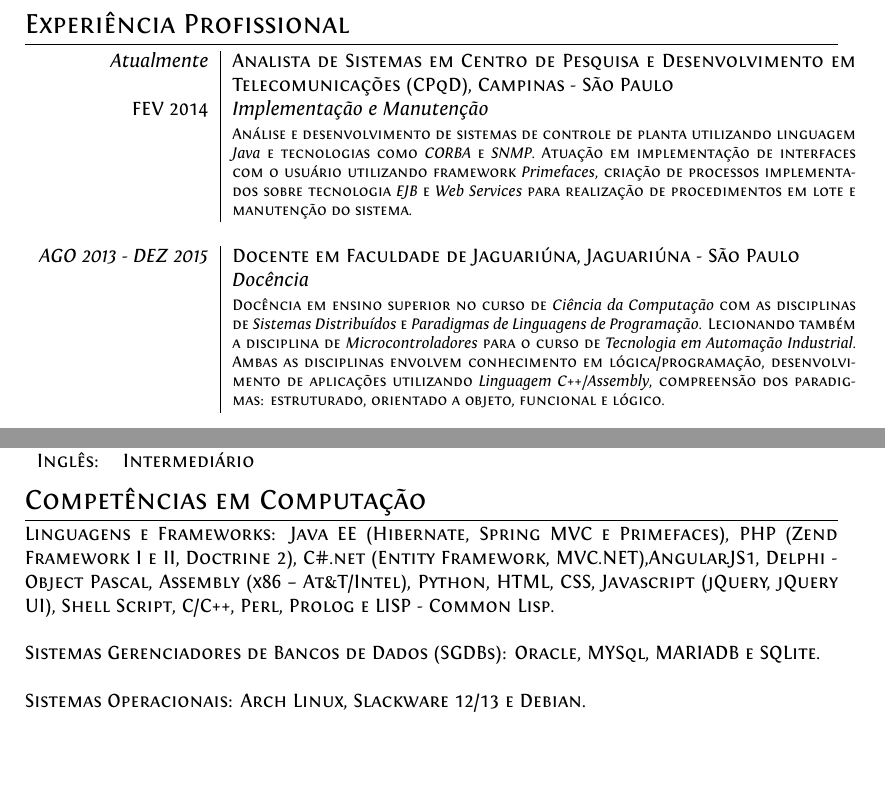
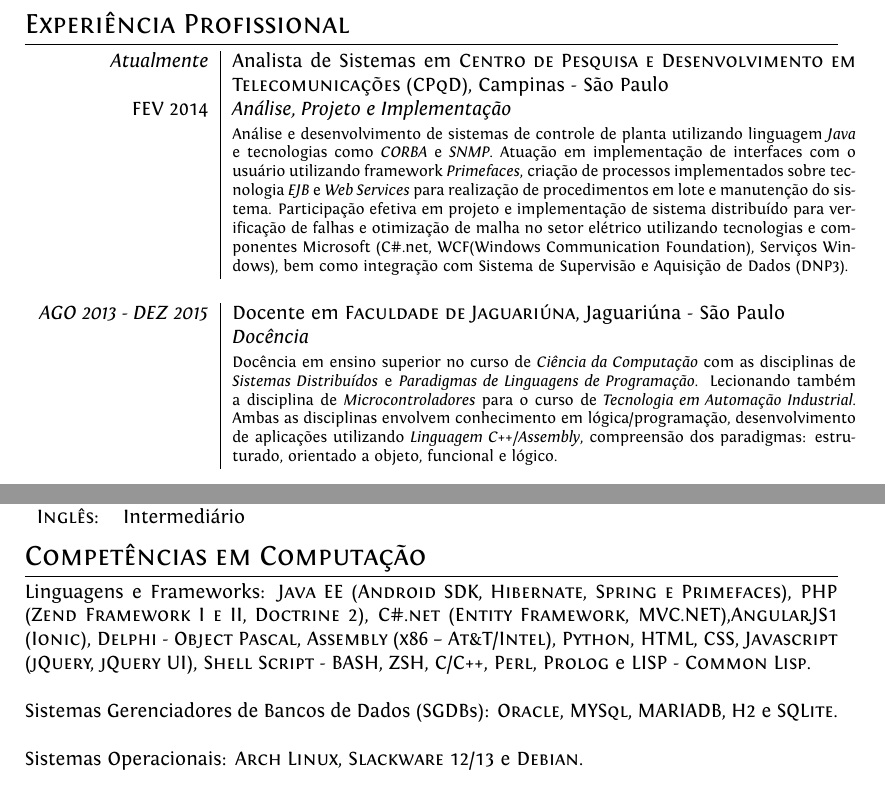
Before and after one commit to camarllon/latex-curriculum, a LaTeX CV (curriculum.tex): two parts of pages 1 and 2 of 3, joined at a grey line, cut so that both start at the same text, the shorter picture padded with empty space. Compiled offline with XeLaTeX.

```diff
--- a/curriculum.tex
+++ b/curriculum.tex
@@ -75,8 +75,8 @@
 \begin{tabular}{r|p{11cm}}
 
 \emph{Atualmente} & Analista de Sistemas em \textsc{Centro de Pesquisa e Desenvolvimento em Telecomunicações (CPqD)}, Campinas - São Paulo \emph{} \\
-\textsc{FEV 2014} & \emph{Implementação e Manutenção}\\
-                  & \footnotesize{Análise e desenvolvimento de sistemas de controle de planta utilizando linguagem \textit{Java} e tecnologias como \textit{CORBA} e \textit{SNMP}. Atuação em implementação de interfaces com o usuário utilizando framework \textit{Primefaces}, criação de processos implementados sobre tecnologia \textit{EJB} e \textit{Web Services} para realização de procedimentos em lote e manutenção do sistema.}\\
+\textsc{FEV 2014} & \emph{Análise, Projeto e Implementação}\\
+                  & \footnotesize{Análise e desenvolvimento de sistemas de controle de planta utilizando linguagem \textit{Java} e tecnologias como \textit{CORBA} e \textit{SNMP}. Atuação em implementação de interfaces com o usuário utilizando framework \textit{Primefaces}, criação de processos implementados sobre tecnologia \textit{EJB} e \textit{Web Services} para realização de procedimentos em lote e manutenção do sistema. Participação efetiva em projeto e implementação de sistema distribuído para verificação de falhas e otimização de malha no setor elétrico utilizando tecnologias e componentes Microsoft (C\#.net, WCF(Windows Communication Foundation), Serviços Windows), bem como integração com Sistema de Supervisão e Aquisição de Dados (DNP3). }\\
 \multicolumn{2}{c}{} \\
 
 %------------------------------------------------
@@ -184,10 +184,10 @@
 
 \section{Competências em Computação}
 
-  Linguagens e Frameworks:  \textsc{Java EE (Hibernate, Spring MVC e Primefaces)}, \textsc{PHP (Zend Framework I e II, Doctrine 2)}, \textsc{C\#.net (Entity Framework, MVC.NET)},\textsc{Angular.JS1}, \textsc{Delphi - Object Pascal}, \textsc{Assembly (x86 -- At\&T/Intel)}, \textsc{Python}, \textsc{HTML}, \textsc{CSS}, \textsc{Javascript (jQuery, jQuery UI)}, \textsc{Shell Script}, \textsc{C/C++}, \textsc{Perl}, \textsc{Prolog} e \textsc{LISP - Common Lisp}.
+  Linguagens e Frameworks:  \textsc{Java EE (Android SDK, Hibernate, Spring e Primefaces)}, \textsc{PHP (Zend Framework I e II, Doctrine 2)}, \textsc{C\#.net (Entity Framework, MVC.NET)},\textsc{Angular.JS1 (Ionic)}, \textsc{Delphi - Object Pascal}, \textsc{Assembly (x86 -- At\&T/Intel)}, \textsc{Python}, \textsc{HTML}, \textsc{CSS}, \textsc{Javascript (jQuery, jQuery UI)}, \textsc{Shell Script - BASH, ZSH}, \textsc{C/C++}, \textsc{Perl}, \textsc{Prolog} e \textsc{LISP - Common Lisp}.
 \\
 \\
-  Sistemas Gerenciadores de Bancos de Dados (SGDBs):  \textsc{Oracle}, \textsc{MYSql}, \textsc{MARIADB} e \textsc{SQLite}.
+  Sistemas Gerenciadores de Bancos de Dados (SGDBs):  \textsc{Oracle}, \textsc{MYSql}, \textsc{MARIADB}, \textsc{H2} e \textsc{SQLite}.
 \\
 \\
   Sistemas Operacionais: \textsc{Arch Linux}, \textsc{Slackware 12/13} e \textsc{Debian}.
```
